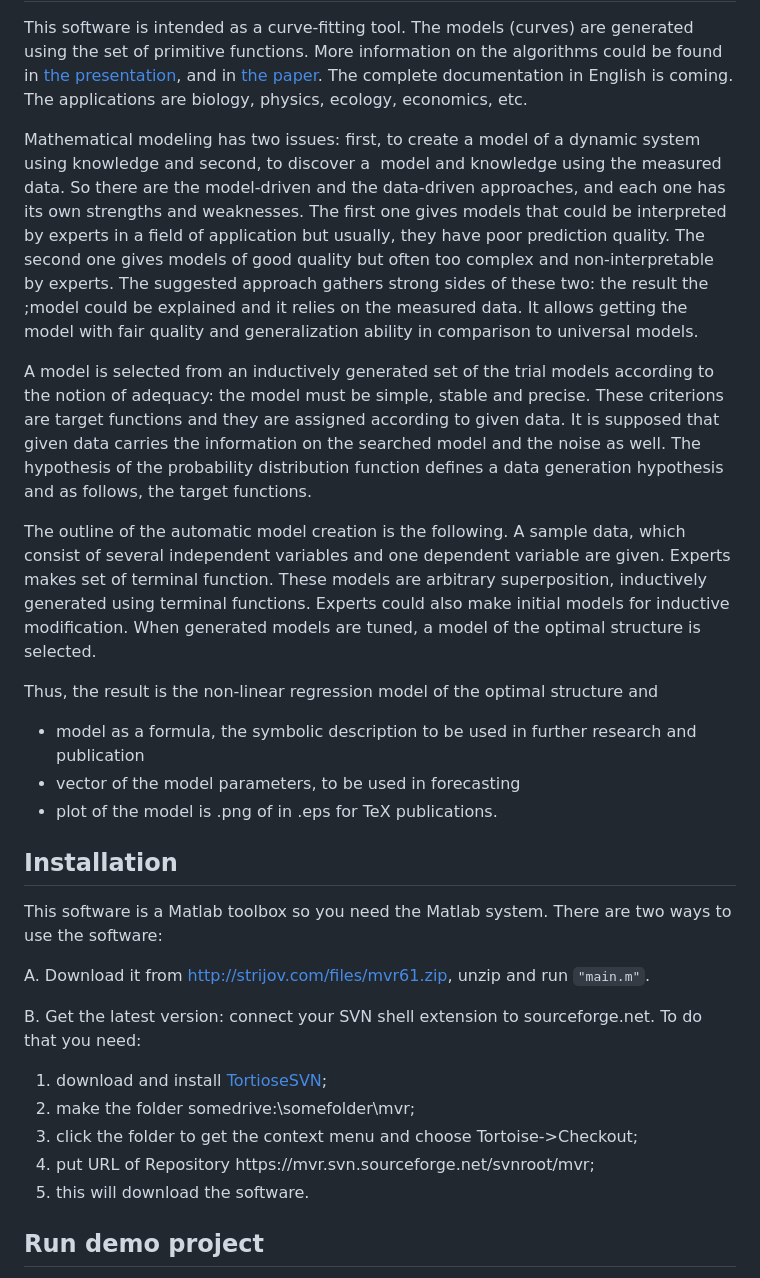
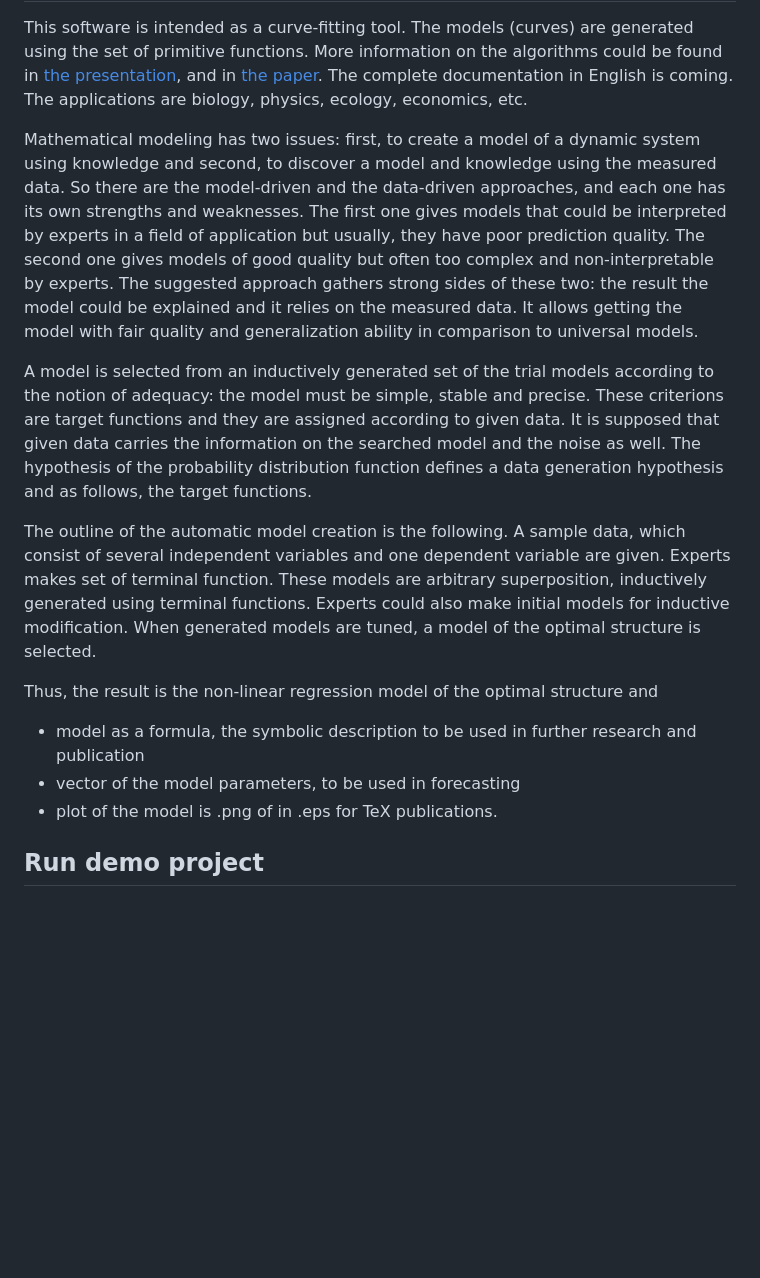
Before and after one commit to vadim-vic/Symbolic-regression, a Markdown page: README.md, the part around the change. Rendered like a GitHub page; blank space fills up the shorter version.

```diff
--- a/README.md
+++ b/README.md
@@ -11,35 +11,35 @@ and in <a href="http://strijov.com/papers/strijov06poisk_jct_en.pdf">the paper</
 The applications are biology, physics, ecology, economics, etc.
 </p><p>
 Mathematical modeling has two issues:
-first, to create a&nbsp;model of a&nbsp;dynamic system using knowledge
-and second, to discover a&nbsp; model and knowledge using the measured data.
-So there are the&nbsp;model-driven and the&nbsp;data-driven approaches,
+first, to create a model of a dynamic system using knowledge
+and second, to discover a  model and knowledge using the measured data.
+So there are the model-driven and the data-driven approaches,
 and each one has its own strengths and weaknesses.
-The first one gives models that could be interpreted by experts in a&nbsp;field of application but
+The first one gives models that could be interpreted by experts in a field of application but
 usually, they have poor prediction quality.
 The second one gives models of good quality but often too complex and non-interpretable by experts.
 The suggested approach gathers strong sides of these
 two:
-the result the&nbsp ;model could be explained and it relies on the measured
+the result the  model could be explained and it relies on the measured
 data.
 It allows getting the model with fair quality and generalization ability in comparison to universal models.
 </p><p>
-A model is selected from an inductively generated set of the&nbsp;trial models
-according to the&nbsp;notion of adequacy: the&nbsp;model must be simple,
+A model is selected from an inductively generated set of the trial models
+according to the notion of adequacy: the model must be simple,
 stable and precise. These criterions are target functions and they
 are assigned according to given data. It is supposed that given
-data carries the&nbsp;information on the&nbsp;searched model and the&nbsp;noise
-as well. The hypothesis of the&nbsp;probability distribution function
-defines a&nbsp;data generation hypothesis and as follows, the&nbsp;target
+data carries the information on the searched model and the noise
+as well. The hypothesis of the probability distribution function
+defines a data generation hypothesis and as follows, the target
 functions.
 </p><p>
-The outline of the&nbsp;automatic model creation is the&nbsp;following. A
+The outline of the automatic model creation is the following. A
 sample data, which consist of several independent variables and
 one dependent variable are given. Experts makes set of terminal
 function. These models are arbitrary superposition, inductively
 generated using terminal functions.
 Experts could also make initial models for inductive modification.
-When generated models are tuned, a&nbsp;model of the&nbsp;optimal structure is
+When generated models are tuned, a model of the optimal structure is
 selected.
 </p><p>
 Thus, the result is the non-linear regression model of the optimal structure and
@@ -47,21 +47,6 @@ Thus, the result is the non-linear regression model of the optimal structure and
 </li><li> vector of the model parameters, to be used in forecasting
 </li><li> plot of the model is .png of in .eps for TeX publications.
 </li></ul>
-</p>
-<h2>Installation</h2>
-<p>This software is a Matlab toolbox so you need the Matlab system. There are two ways to use the software:
-</p><p>
-A. Download it from <a href="http://strijov.com/files/mvr61.zip">http://strijov.com/files/mvr61.zip</a>, unzip and run <code>"main.m"</code>.
-</p><p>
-B. Get the latest version: connect your SVN shell extension to <a hef="http://sourceforge.net/projects/mvr">sourceforge.net</a>.
-To do that you need:
-<ol>
-</li><li>download and install <a href="http://tortoisesvn.net/downloads">TortioseSVN</a>;
-</li><li>make the folder somedrive:\somefolder\mvr;
-</li><li>click the folder to get the context menu and choose Tortoise->Checkout;
-</li><li>put URL of Repository https://mvr.svn.sourceforge.net/svnroot/mvr;
-</li><li>this will download the software.
-</li></ol>
 </p>
 <h2>Run demo project</h2>
 <p>To watch the MVR demo you must run <code>main.m</code>&nbsp;&#151; demo project.
```
